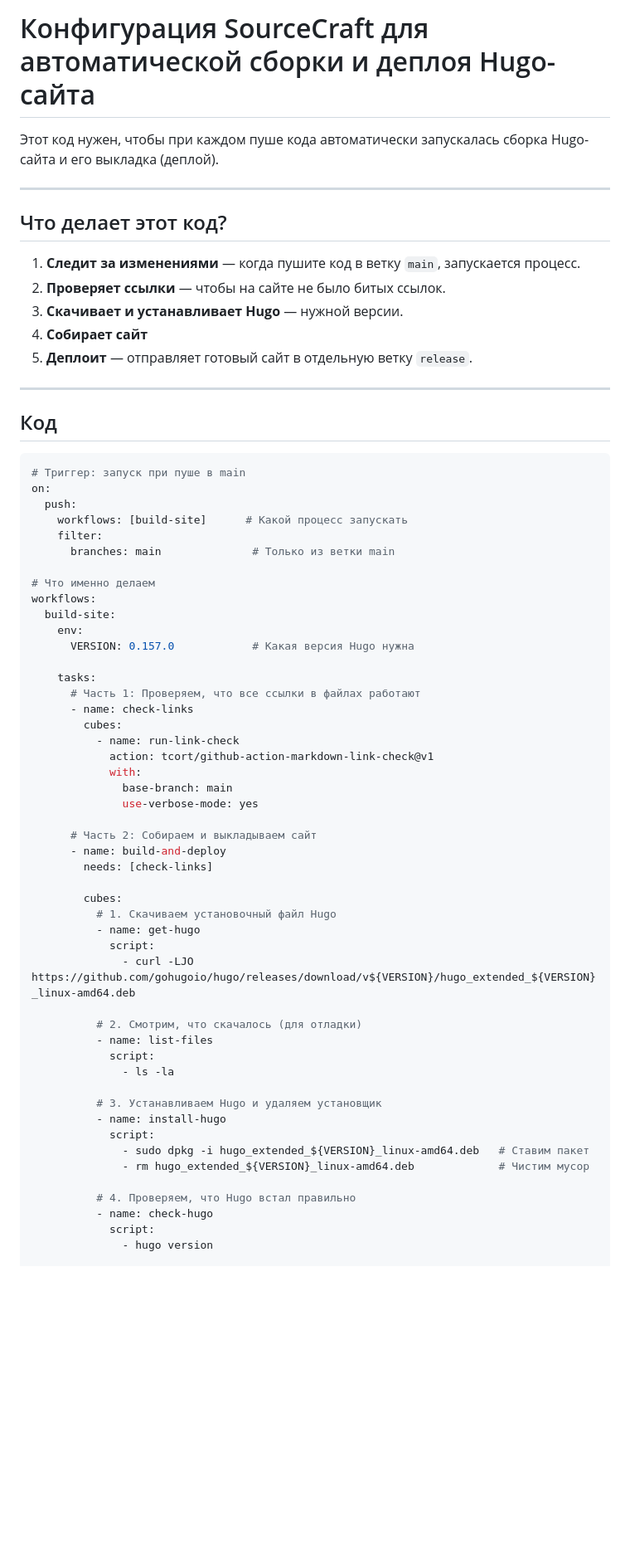
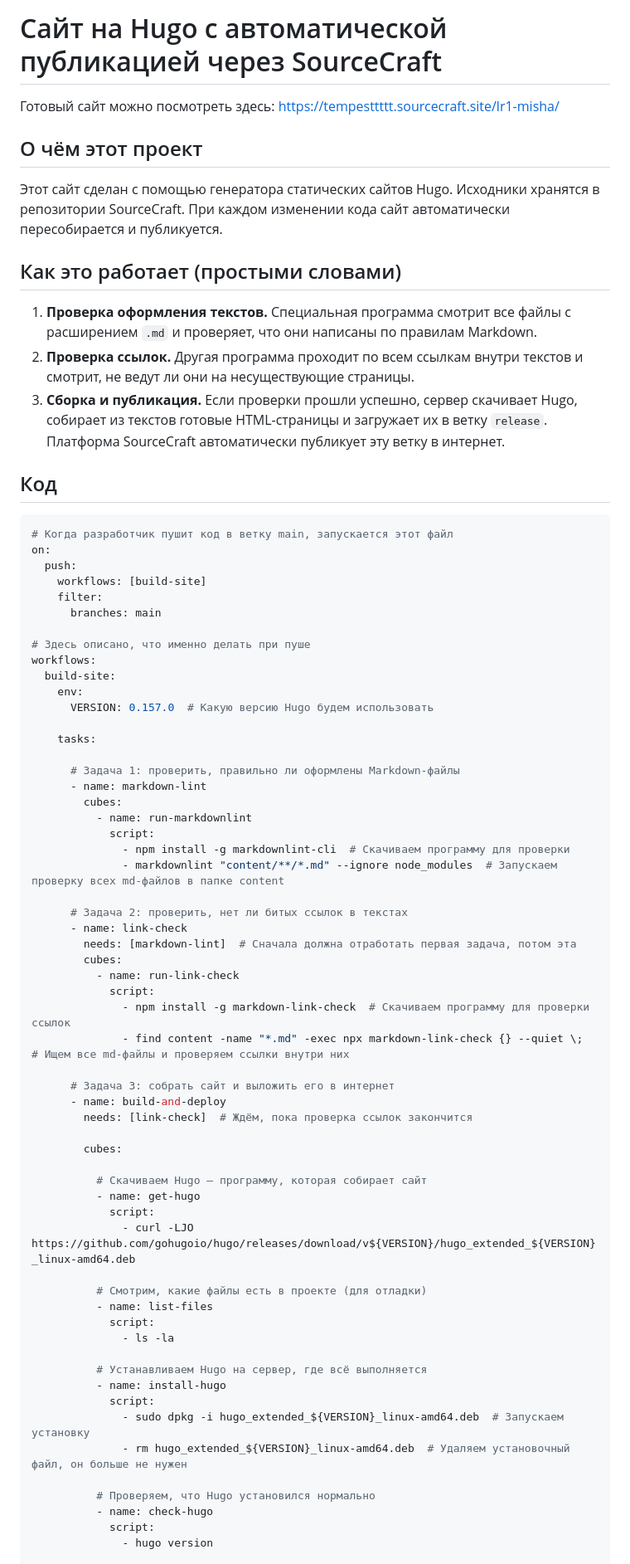
Before and after one commit to KOTorCAT/6th-semester-, a Markdown page: Programming-6/1LR/Readme.md, the part around one of its changes. Shown at 83% size. Rendered like a GitHub page; blank space fills up the shorter version.

Commit message:
немного подправил код перед сдачей

````diff
--- a/Programming-6/1LR/Readme.md
+++ b/Programming-6/1LR/Readme.md
@@ -1,67 +1,80 @@
-# Конфигурация SourceCraft для автоматической сборки и деплоя Hugo-сайта
+# Сайт на Hugo с автоматической публикацией через SourceCraft
 
-Этот код нужен, чтобы при каждом пуше кода автоматически запускалась сборка Hugo-сайта и его выкладка (деплой).
+Готовый сайт можно посмотреть здесь:
+[https://tempesttttt.sourcecraft.site/lr1-misha/](https://tempesttttt.sourcecraft.site/lr1-misha/)
 
----
+## О чём этот проект
 
-## Что делает этот код?
+Этот сайт сделан с помощью генератора статических сайтов Hugo.
+Исходники хранятся в репозитории SourceCraft.
+При каждом изменении кода сайт автоматически пересобирается и публикуется.
 
-1. **Следит за изменениями** — когда пушите код в ветку `main`, запускается процесс.
-2. **Проверяет ссылки** — чтобы на сайте не было битых ссылок.
-3. **Скачивает и устанавливает Hugo** — нужной версии.
-4. **Собирает сайт**
-5. **Деплоит** — отправляет готовый сайт в отдельную ветку `release`.
+## Как это работает (простыми словами)
 
----
+1. **Проверка оформления текстов.** Специальная программа смотрит все файлы с расширением `.md` и проверяет, что они написаны по правилам Markdown.
+2. **Проверка ссылок.** Другая программа проходит по всем ссылкам внутри текстов и смотрит, не ведут ли они на несуществующие страницы.
+3. **Сборка и публикация.** Если проверки прошли успешно, сервер скачивает Hugo, собирает из текстов готовые HTML-страницы и загружает их в ветку `release`. Платформа SourceCraft автоматически публикует эту ветку в интернет.
+
 
 ## Код
 
+
 ```yaml
-# Триггер: запуск при пуше в main
+# Когда разработчик пушит код в ветку main, запускается этот файл
 on:
   push:
-    workflows: [build-site]      # Какой процесс запускать
+    workflows: [build-site]
     filter:
-      branches: main              # Только из ветки main
+      branches: main
 
-# Что именно делаем
+# Здесь описано, что именно делать при пуше
 workflows:
   build-site:
     env:
-      VERSION: 0.157.0            # Какая версия Hugo нужна
+      VERSION: 0.157.0  # Какую версию Hugo будем использовать
 
     tasks:
-      # Часть 1: Проверяем, что все ссылки в файлах работают
-      - name: check-links
+
+      # Задача 1: проверить, правильно ли оформлены Markdown-файлы
+      - name: markdown-lint
+        cubes:
+          - name: run-markdownlint
+            script:
+              - npm install -g markdownlint-cli  # Скачиваем программу для проверки
+              - markdownlint "content/**/*.md" --ignore node_modules  # Запускаем проверку всех md-файлов в папке content
+
+      # Задача 2: проверить, нет ли битых ссылок в текстах
+      - name: link-check
+        needs: [markdown-lint]  # Сначала должна отработать первая задача, потом эта
         cubes:
           - name: run-link-check
-            action: tcort/github-action-markdown-link-check@v1
-            with:
-              base-branch: main
-              use-verbose-mode: yes
+            script:
+              - npm install -g markdown-link-check  # Скачиваем программу для проверки ссылок
+              - find content -name "*.md" -exec npx markdown-link-check {} --quiet \;  # Ищем все md-файлы и проверяем ссылки внутри них
 
-      # Часть 2: Собираем и выкладываем сайт
+      # Задача 3: собрать сайт и выложить его в интернет
       - name: build-and-deploy
-        needs: [check-links]
+        needs: [link-check]  # Ждём, пока проверка ссылок закончится
 
         cubes:
-          # 1. Скачиваем установочный файл Hugo
+
+          # Скачиваем Hugo — программу, которая собирает сайт
           - name: get-hugo
             script:
               - curl -LJO https://github.com/gohugoio/hugo/releases/download/v${VERSION}/hugo_extended_${VERSION}_linux-amd64.deb
 
-          # 2. Смотрим, что скачалось (для отладки)
+          # Смотрим, какие файлы есть в проекте (для отладки)
           - name: list-files
             script:
               - ls -la
 
-          # 3. Устанавливаем Hugo и удаляем установщик
+          # Устанавливаем Hugo на сервер, где всё выполняется
           - name: install-hugo
             script:
-              - sudo dpkg -i hugo_extended_${VERSION}_linux-amd64.deb   # Ставим пакет
-              - rm hugo_extended_${VERSION}_linux-amd64.deb             # Чистим мусор
+              - sudo dpkg -i hugo_extended_${VERSION}_linux-amd64.deb  # Запускаем установку
+              - rm hugo_extended_${VERSION}_linux-amd64.deb  # Удаляем установочный файл, он больше не нужен
 
-          # 4. Проверяем, что Hugo встал правильно
+          # Проверяем, что Hugo установился нормально
           - name: check-hugo
             script:
               - hugo version
````
Also changed, not shown: other parts of Programming-6/1LR/Readme.md (+11 -9 lines).
